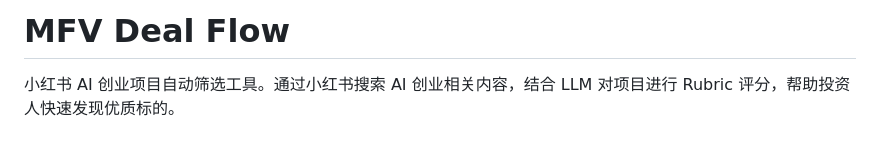
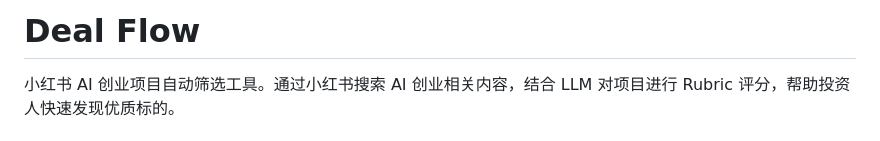
Before and after one commit to TinaDu-AI/dealflow, a Markdown page: README.md, the part around the change. Rendered like a GitHub page.

```diff
--- a/README.md
+++ b/README.md
@@ -1,4 +1,4 @@
-# MFV Deal Flow
+# Deal Flow
 
 小红书 AI 创业项目自动筛选工具。通过小红书搜索 AI 创业相关内容，结合 LLM 对项目进行 Rubric 评分，帮助投资人快速发现优质标的。
 
```
